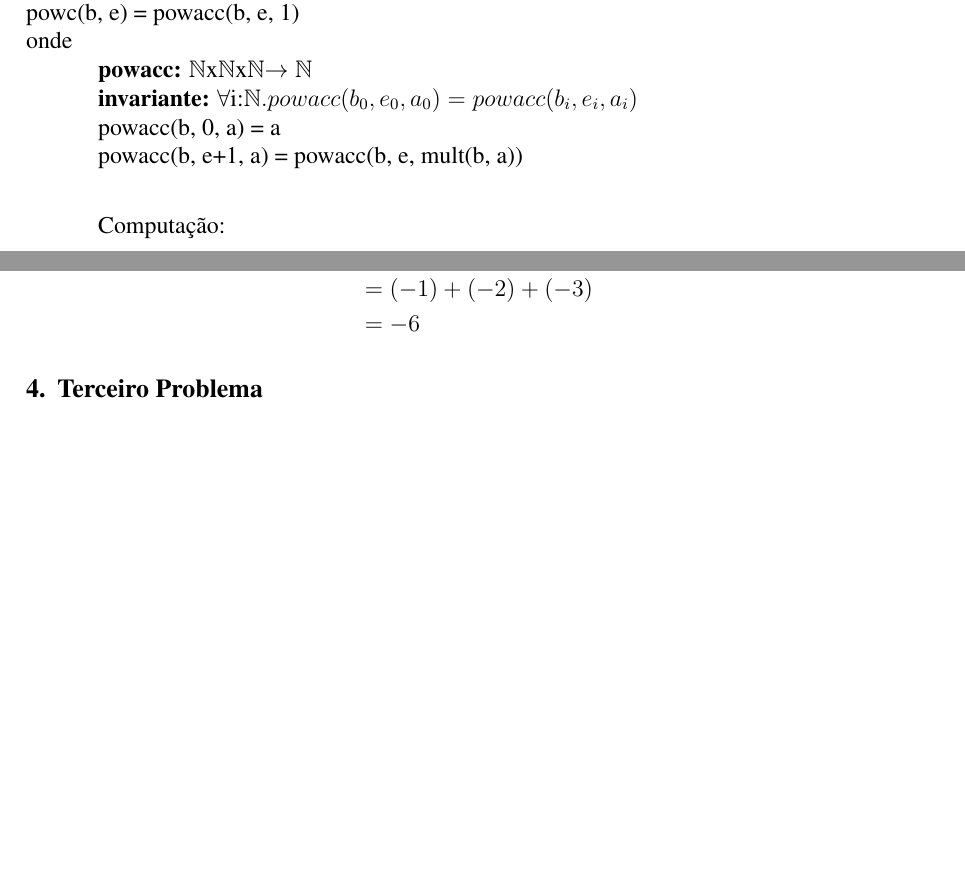
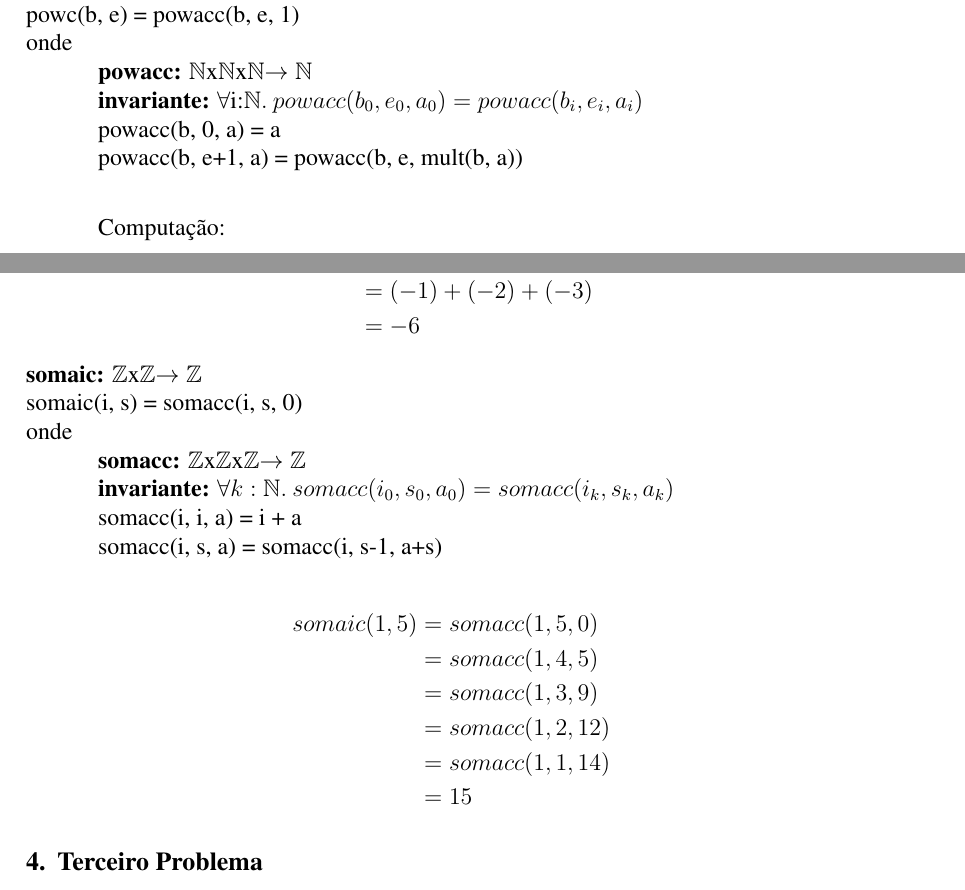
Before and after one commit to breulitro/t1-alfio, a LaTeX document (metodosformaist1.tex): two parts of pages 1 and 2 of 2, joined at a grey line, cut so that both start at the same text, the shorter picture padded with empty space. Compiled offline with pdfLaTeX.

Commit message:
Segunda metade do segundo problema pronta
Signed-off-by: Benito Michelon <benito@Benitos-MacBook-Pro.local>

```diff
--- a/metodosformaist1.tex
+++ b/metodosformaist1.tex
@@ -38,11 +38,11 @@ pow(2,3) &= mult(2, pow(2, 2))\\
 &= 8
 \end{align*}
 
-\noindent \textbf{powc:} $\mathbb{N}$x$\mathbb{N}$$\rightarrow \mathbb{N}$\\
+\noindent \textbf{powc:} $\mathbb{N}$x$\mathbb{N}$$ \rightarrow \mathbb{N}$\\
 powc(b, e) = powacc(b, e, 1)\\
 onde\\
-\indent \textbf{powacc:} $\mathbb{N}$x$\mathbb{N}$x$\mathbb{N}$$\rightarrow \mathbb{N}$\\
-\indent \textbf{invariante:} $\forall$i:$\mathbb{N}. powacc(b_0,e_0, a_0) = powacc(b_i, e_i, a_i)$\\
+\indent \textbf{powacc:} $\mathbb{N}$x$\mathbb{N}$x$\mathbb{N}$$ \rightarrow \mathbb{N}$\\
+\indent \textbf{invariante:} $\forall$i:$\mathbb{N}.\: powacc(b_0,e_0, a_0) = powacc(b_i, e_i, a_i)$\\
 \indent powacc(b, 0, a) = a\\
 \indent powacc(b, e+1, a) = powacc(b, e, mult(b, a))\\
 
@@ -68,6 +68,21 @@ somai(-3, -1) &= (-1) + somai(-3, -2)\\
 &= (-1) + (-2) + (-3)\\
 &= -6
 \end{align*}
+\noindent \textbf{somaic:} $\mathbb{Z}$x$\mathbb{Z}$$ \rightarrow \mathbb{Z}$\\
+somaic(i, s) = somacc(i, s, 0)\\
+onde\\
+\indent \textbf{somacc:} $\mathbb{Z}$x$\mathbb{Z}$x$\mathbb{Z}$$ \rightarrow \mathbb{Z}$\\
+\indent \textbf{invariante:} $\forall k:\mathbb{N}.\: somacc(i_0, s_0, a_0) = somacc(i_k, s_k, a_k)$\\
+\indent somacc(i, i, a) = i + a\\
+\indent somacc(i, s, a) = somacc(i, s-1, a+s)\\
+\begin{align*}
+somaic(1, 5) &= somacc(1, 5, 0)\\
+&= somacc(1, 4, 5)\\
+&= somacc(1, 3, 9)\\
+&= somacc(1, 2, 12)\\
+&= somacc(1, 1, 14)\\
+&= 15
+\end{align*}
 \section{Terceiro Problema}
 \section{Conclusão}
 \end{document}
```
Also changed, not shown: metodosformaist1.tex (4 more changed lines).
